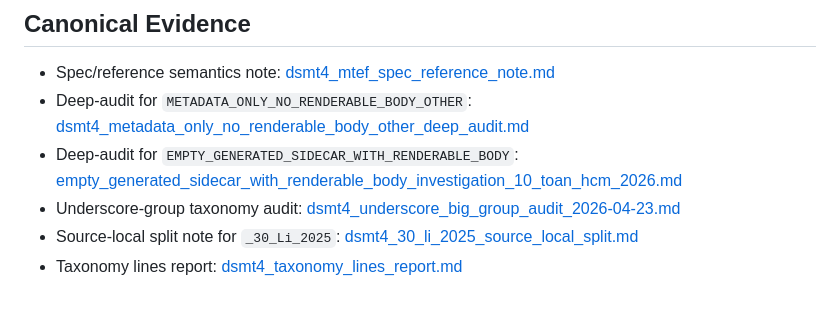
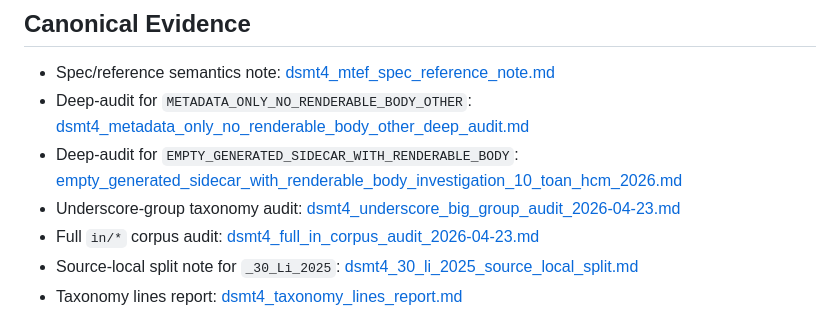
Before and after one commit to truonghoangnhu/convert-mathtype2mathml, a Markdown page: docs/dsmt4_taxonomy_baseline.md, the part around the change. GitHub-like rendering.

Commit message:
docs: finalize DSMT4 taxonomy baseline and investigation findings

```diff
--- a/docs/dsmt4_taxonomy_baseline.md
+++ b/docs/dsmt4_taxonomy_baseline.md
@@ -47,6 +47,7 @@ This document is the canonical baseline for the current DSMT4 degenerate taxonom
 - Deep-audit for `METADATA_ONLY_NO_RENDERABLE_BODY_OTHER`: [dsmt4_metadata_only_no_renderable_body_other_deep_audit.md](./dsmt4_metadata_only_no_renderable_body_other_deep_audit.md)
 - Deep-audit for `EMPTY_GENERATED_SIDECAR_WITH_RENDERABLE_BODY`: [empty_generated_sidecar_with_renderable_body_investigation_10_toan_hcm_2026.md](./empty_generated_sidecar_with_renderable_body_investigation_10_toan_hcm_2026.md)
 - Underscore-group taxonomy audit: [dsmt4_underscore_big_group_audit_2026-04-23.md](./dsmt4_underscore_big_group_audit_2026-04-23.md)
+- Full `in/*` corpus audit: [dsmt4_full_in_corpus_audit_2026-04-23.md](./dsmt4_full_in_corpus_audit_2026-04-23.md)
 - Source-local split note for `_30_Li_2025`: [dsmt4_30_li_2025_source_local_split.md](./dsmt4_30_li_2025_source_local_split.md)
 - Taxonomy lines report: [dsmt4_taxonomy_lines_report.md](./dsmt4_taxonomy_lines_report.md)
 
```
